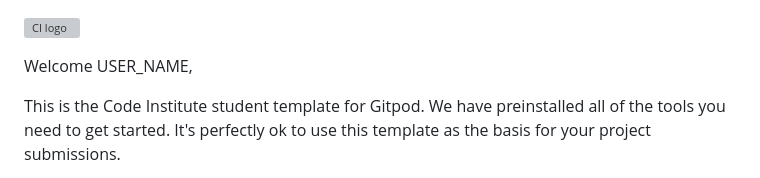
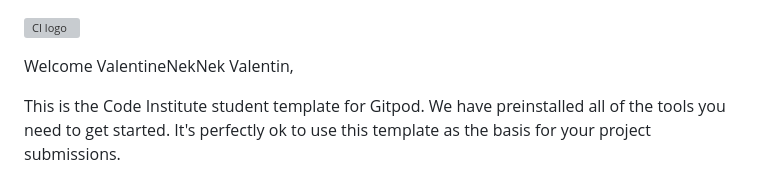
Before and after one commit to ValentineNekNek/Flower_shop_pp1, a Markdown page: README.md, the part around the change. Drawn GitHub-style; grey boxes are pictures that could not be loaded.

Commit message:
expand README

```diff
--- a/README.md
+++ b/README.md
@@ -1,6 +1,6 @@
 ![CI logo](https://codeinstitute.s3.amazonaws.com/fullstack/ci_logo_small.png)
 
-Welcome USER_NAME,
+Welcome ValentineNekNek Valentin,
 
 This is the Code Institute student template for Gitpod. We have preinstalled all of the tools you need to get started. It's perfectly ok to use this template as the basis for your project submissions.
 
```
